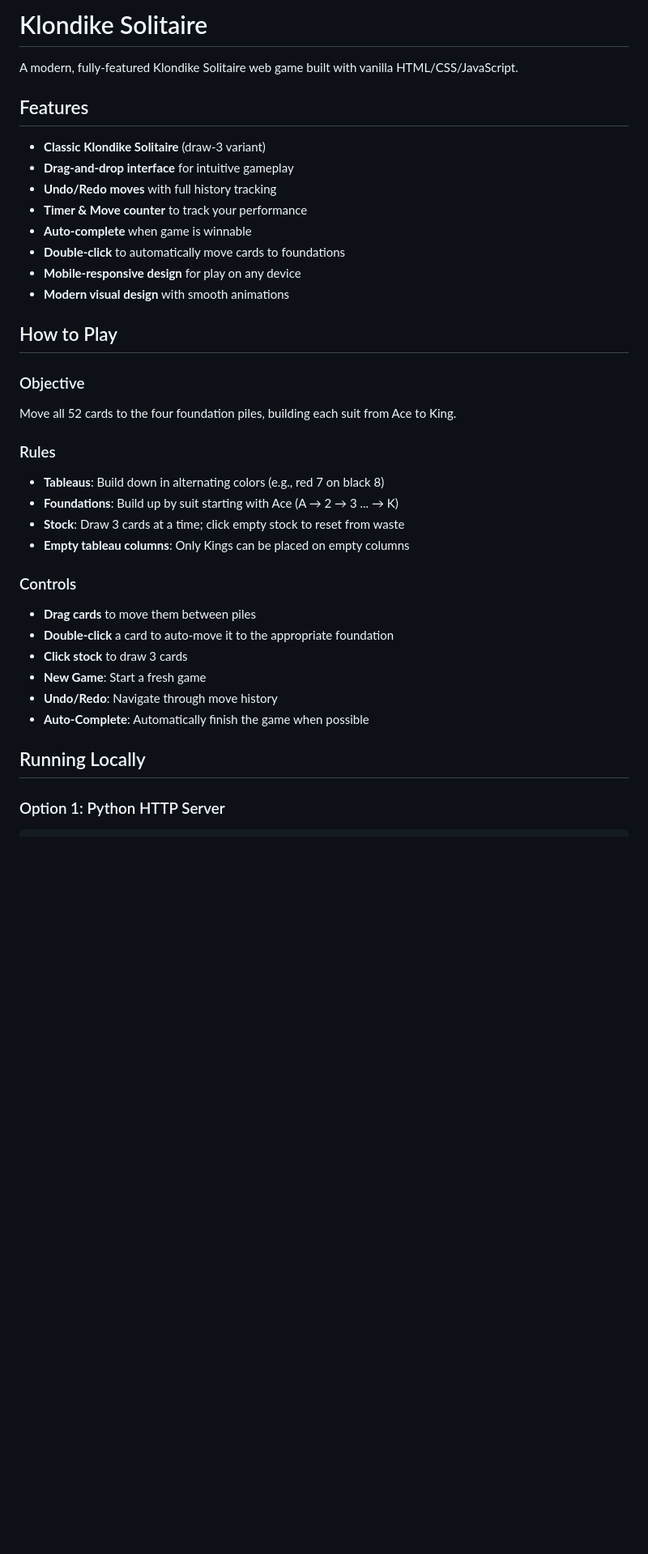
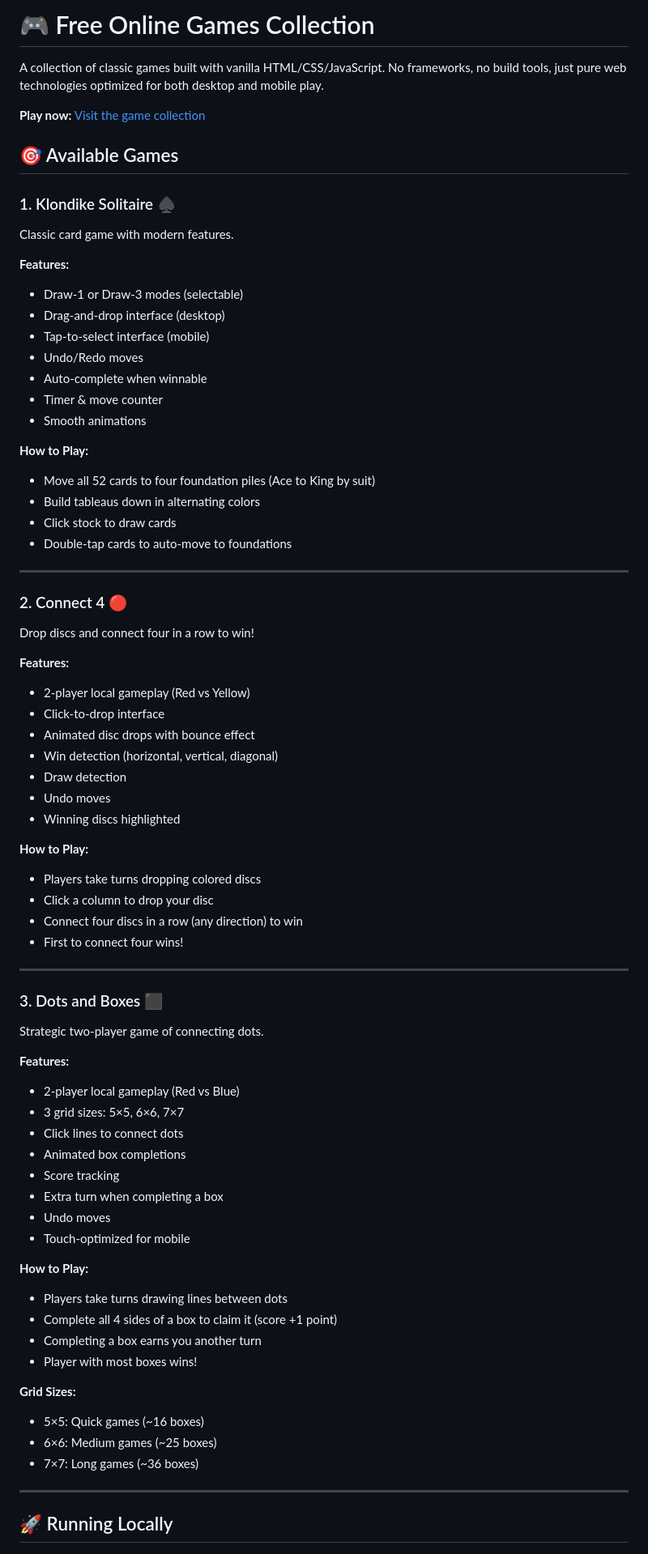
Before and after one commit to hanesi/local-games-website, a Markdown page: README.md, the part around one of its changes. Shown at 81% size. Drawn GitHub-style; blank space fills up the shorter version.

```diff
--- a/README.md
+++ b/README.md
@@ -1,37 +1,76 @@
-# Klondike Solitaire
+# 🎮 Free Online Games Collection
 
-A modern, fully-featured Klondike Solitaire web game built with vanilla HTML/CSS/JavaScript.
+A collection of classic games built with vanilla HTML/CSS/JavaScript. No frameworks, no build tools, just pure web technologies optimized for both desktop and mobile play.
 
-## Features
+**Play now:** [Visit the game collection](#running-locally)
 
-- **Classic Klondike Solitaire** (draw-3 variant)
-- **Drag-and-drop interface** for intuitive gameplay
-- **Undo/Redo moves** with full history tracking
-- **Timer & Move counter** to track your performance
-- **Auto-complete** when game is winnable
-- **Double-click** to automatically move cards to foundations
-- **Mobile-responsive design** for play on any device
-- **Modern visual design** with smooth animations
+## 🎯 Available Games
 
-## How to Play
+### 1. Klondike Solitaire ♠️
+Classic card game with modern features.
 
-### Objective
-Move all 52 cards to the four foundation piles, building each suit from Ace to King.
+**Features:**
+- Draw-1 or Draw-3 modes (selectable)
+- Drag-and-drop interface (desktop)
+- Tap-to-select interface (mobile)
+- Undo/Redo moves
+- Auto-complete when winnable
+- Timer & move counter
+- Smooth animations
 
-### Rules
-- **Tableaus**: Build down in alternating colors (e.g., red 7 on black 8)
-- **Foundations**: Build up by suit starting with Ace (A → 2 → 3 ... → K)
-- **Stock**: Draw 3 cards at a time; click empty stock to reset from waste
-- **Empty tableau columns**: Only Kings can be placed on empty columns
+**How to Play:**
+- Move all 52 cards to four foundation piles (Ace to King by suit)
+- Build tableaus down in alternating colors
+- Click stock to draw cards
+- Double-tap cards to auto-move to foundations
 
-### Controls
-- **Drag cards** to move them between piles
-- **Double-click** a card to auto-move it to the appropriate foundation
-- **Click stock** to draw 3 cards
-- **New Game**: Start a fresh game
-- **Undo/Redo**: Navigate through move history
-- **Auto-Complete**: Automatically finish the game when possible
+---
 
-## Running Locally
+### 2. Connect 4 🔴
+Drop discs and connect four in a row to win!
 
-### Option 1: Python HTTP Server
+**Features:**
+- 2-player local gameplay (Red vs Yellow)
+- Click-to-drop interface
+- Animated disc drops with bounce effect
+- Win detection (horizontal, vertical, diagonal)
+- Draw detection
+- Undo moves
+- Winning discs highlighted
+
+**How to Play:**
+- Players take turns dropping colored discs
+- Click a column to drop your disc
+- Connect four discs in a row (any direction) to win
+- First to connect four wins!
+
+---
+
+### 3. Dots and Boxes ⬛
+Strategic two-player game of connecting dots.
+
+**Features:**
+- 2-player local gameplay (Red vs Blue)
+- 3 grid sizes: 5×5, 6×6, 7×7
+- Click lines to connect dots
+- Animated box completions
+- Score tracking
+- Extra turn when completing a box
+- Undo moves
+- Touch-optimized for mobile
+
+**How to Play:**
+- Players take turns drawing lines between dots
+- Complete all 4 sides of a box to claim it (score +1 point)
+- Completing a box earns you another turn
+- Player with most boxes wins!
+
+**Grid Sizes:**
+- 5×5: Quick games (~16 boxes)
+- 6×6: Medium games (~25 boxes)
+- 7×7: Long games (~36 boxes)
+
+---
+
+## 🚀 Running Locally
+
```
Also changed, not shown: other parts of README.md (+85 -34 lines).
